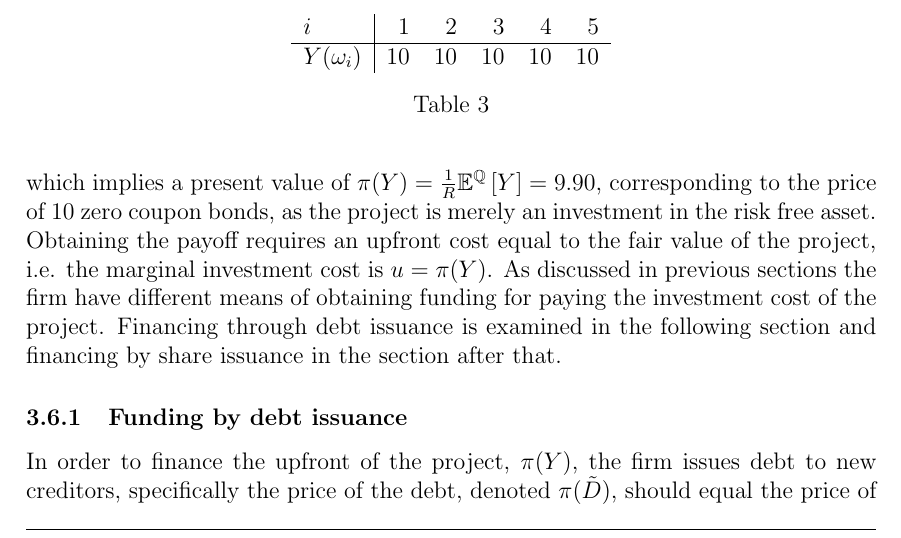
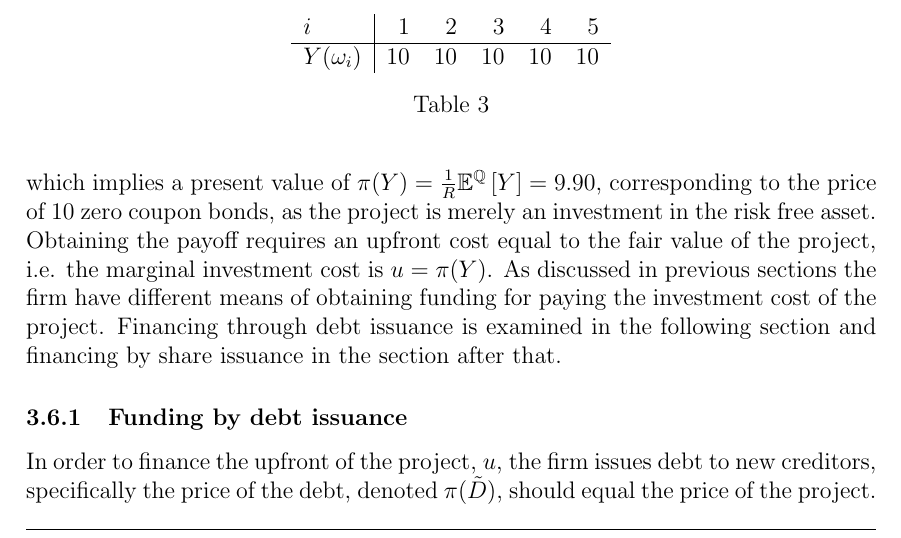
Before and after one commit to sebastianbaltser/master-thesis, a LaTeX thesis (thesis/main.tex, which reads thesis/content/body-matter/single-period-model/examples/risk-free-project/funding-by-debt-issuance.tex): part of page 22 of 33, cut so that both start at the same text. Compiled offline with pdfLaTeX.

Commit message:
Fix upfront notation

```diff
--- a/thesis/content/body-matter/single-period-model/examples/risk-free-project/funding-by-debt-issuance.tex
+++ b/thesis/content/body-matter/single-period-model/examples/risk-free-project/funding-by-debt-issuance.tex
@@ -3,7 +3,7 @@
 
 \begin{document}
     \subsubsection{Funding by debt issuance}\label{sec:example-risk-free-project-debt-issuance}
-        In order to finance the upfront of the project, $\pi(Y)$, the firm issues debt to new creditors,
+        In order to finance the upfront of the project, $u$, the firm issues debt to new creditors,
         specifically the price of the debt, denoted $\pi(\tilde{D})$, should equal the price of the project.
         Assume that the new debt ranks pari passu with the legacy debt,
         such that all creditors experience the same loss rate in states where the firm defaults.
```
